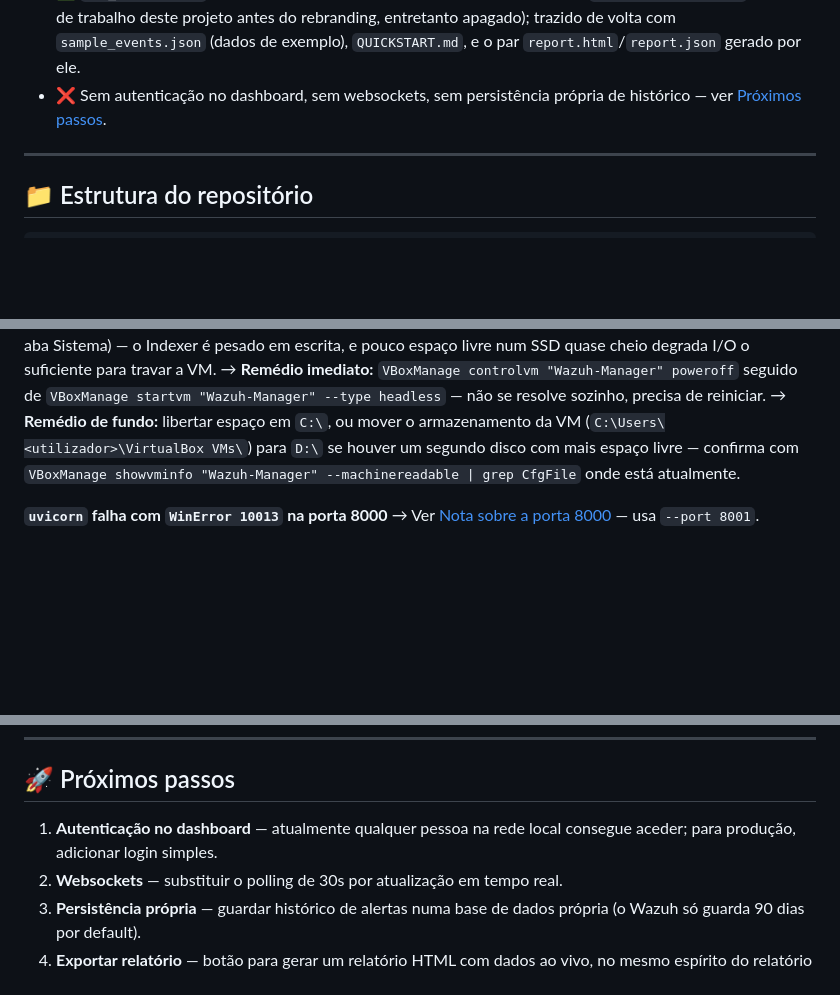
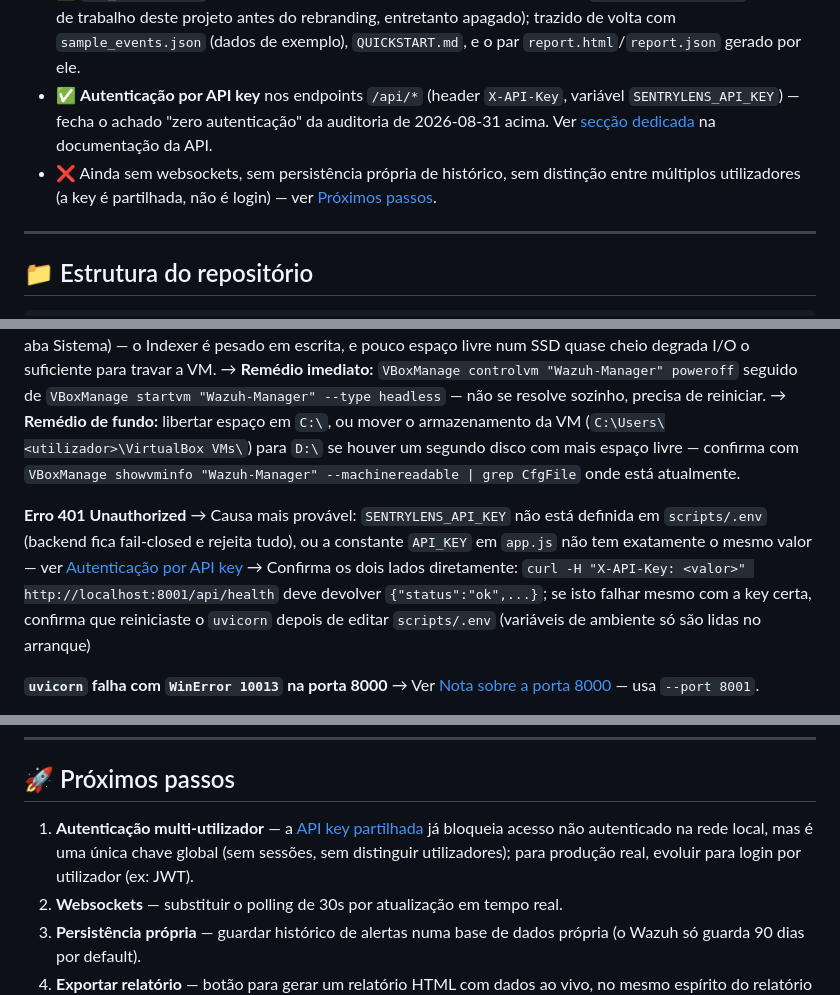
Before and after one commit to DrNOFX97/SentryLens, a Markdown page: README.md, 3 parts joined by grey strips. GitHub-like rendering; blank space fills up the shorter version.

```diff
--- a/README.md
+++ b/README.md
@@ -134,8 +134,13 @@ APIs do Wazuh Manager/Indexer, que já têm os alertas processados.
   rebranding, entretanto apagado); trazido de volta com
   `sample_events.json` (dados de exemplo), `QUICKSTART.md`, e o par
   `report.html`/`report.json` gerado por ele.
-- ❌ Sem autenticação no dashboard, sem websockets, sem persistência
-  própria de histórico — ver [Próximos passos](#-próximos-passos).
+- ✅ **Autenticação por API key** nos endpoints `/api/*` (header
+  `X-API-Key`, variável `SENTRYLENS_API_KEY`) — fecha o achado "zero
+  autenticação" da auditoria de 2026-08-31 acima. Ver [secção
+  dedicada](#-autenticação-por-api-key) na documentação da API.
+- ❌ Ainda sem websockets, sem persistência própria de histórico, sem
+  distinção entre múltiplos utilizadores (a key é partilhada, não é
+  login) — ver [Próximos passos](#-próximos-passos).
 
 ---
 
@@ -700,6 +773,17 @@ armazenamento da VM (`C:\Users\<utilizador>\VirtualBox VMs\`) para
 `VBoxManage showvminfo "Wazuh-Manager" --machinereadable | grep CfgFile`
 onde está atualmente.
 
+**Erro 401 Unauthorized**
+→ Causa mais provável: `SENTRYLENS_API_KEY` não está definida em
+`scripts/.env` (backend fica fail-closed e rejeita tudo), ou a
+constante `API_KEY` em `app.js` não tem exatamente o mesmo valor —
+ver [Autenticação por API key](#-autenticação-por-api-key)
+→ Confirma os dois lados diretamente: `curl -H "X-API-Key: <valor>"
+http://localhost:8001/api/health` deve devolver `{"status":"ok",...}`;
+se isto falhar mesmo com a key certa, confirma que reiniciaste o
+`uvicorn` depois de editar `scripts/.env` (variáveis de ambiente só
+são lidas no arranque)
+
 **`uvicorn` falha com `WinError 10013` na porta 8000**
 → Ver [Nota sobre a porta 8000](#nota-sobre-a-porta-8000) — usa
 `--port 8001`.
@@ -731,8 +815,10 @@ que vais usar para correr `uvicorn`
 
 ## 🚀 Próximos passos
 
-1. **Autenticação no dashboard** — atualmente qualquer pessoa na rede
-   local consegue aceder; para produção, adicionar login simples.
+1. **Autenticação multi-utilizador** — a [API key partilhada](#-autenticação-por-api-key)
+   já bloqueia acesso não autenticado na rede local, mas é uma única
+   chave global (sem sessões, sem distinguir utilizadores); para
+   produção real, evoluir para login por utilizador (ex: JWT).
 2. **Websockets** — substituir o polling de 30s por atualização em
    tempo real.
 3. **Persistência própria** — guardar histórico de alertas numa base
```
Also changed, not shown: other parts of README.md (+71 -3 lines).
